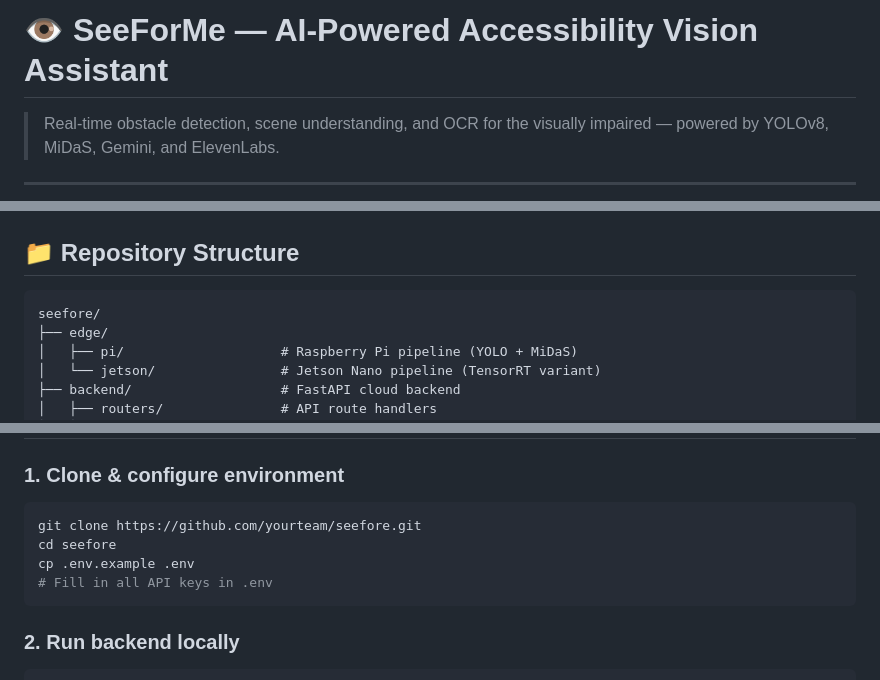
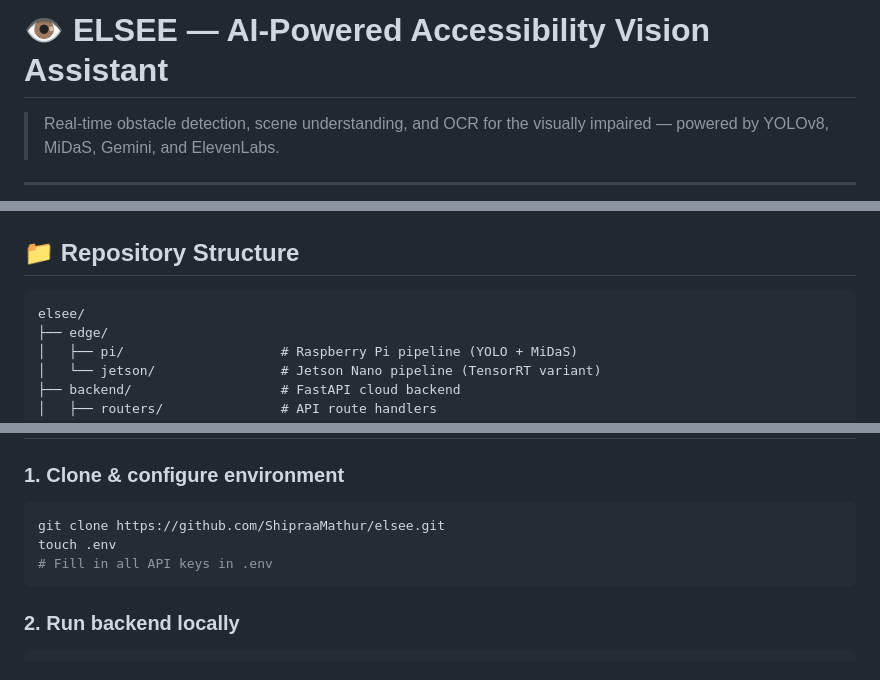
Before and after one commit to SATYAPRAGNYA-KAR/ELSEE-HackDuke, a Markdown page: README.md, 3 parts joined by grey strips. Drawn GitHub-style.

Commit message:
README updated with correct names of Repo

````diff
--- a/README.md
+++ b/README.md
@@ -1,4 +1,4 @@
-# 👁️ SeeForMe — AI-Powered Accessibility Vision Assistant
+# 👁️ ELSEE — AI-Powered Accessibility Vision Assistant
 
 > Real-time obstacle detection, scene understanding, and OCR for the visually impaired — powered by YOLOv8, MiDaS, Gemini, and ElevenLabs.
 
@@ -48,7 +48,7 @@ Mobile Camera (React Native App)
 ## 📁 Repository Structure
 
 ```
-seefore/
+elsee/
 ├── edge/
 │   ├── pi/                    # Raspberry Pi pipeline (YOLO + MiDaS)
 │   └── jetson/                # Jetson Nano pipeline (TensorRT variant)
@@ -75,9 +75,8 @@ seefore/
 
 ### 1. Clone & configure environment
 ```bash
-git clone https://github.com/yourteam/seefore.git
-cd seefore
-cp .env.example .env
+git clone https://github.com/ShipraaMathur/elsee.git
+touch .env
 # Fill in all API keys in .env
 ```
 
````
Also changed, not shown: other parts of README.md (+1 -1 lines).
